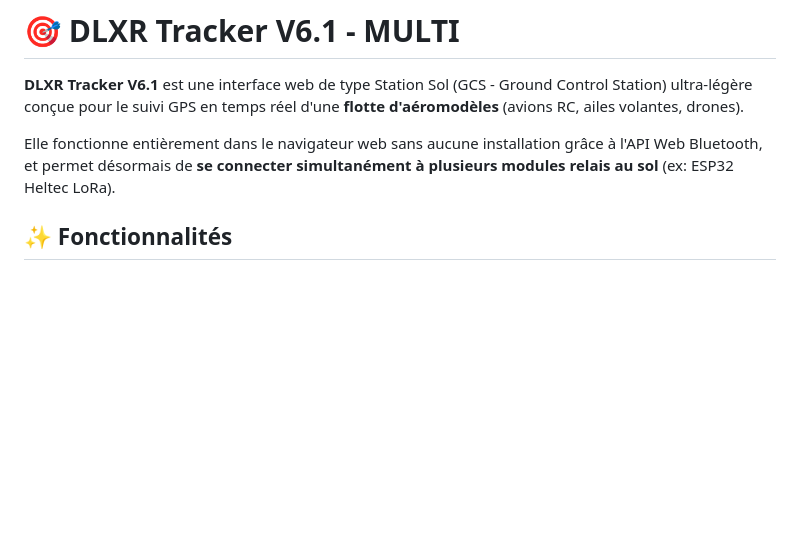
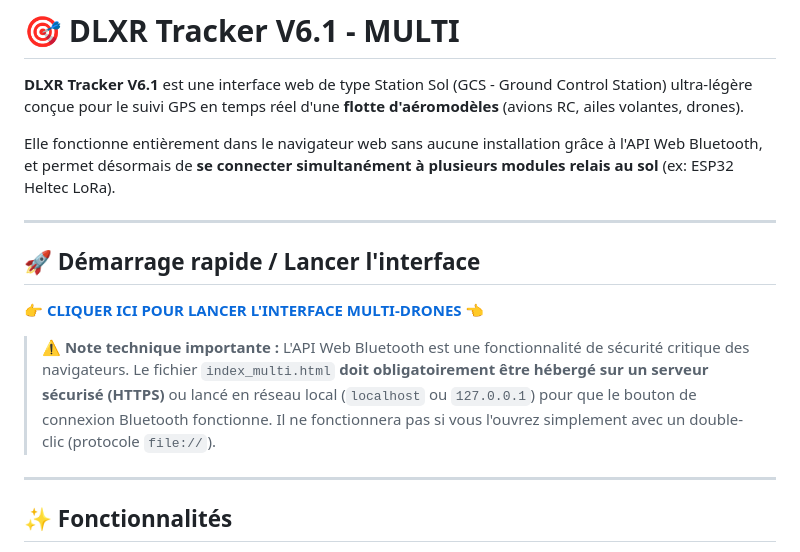
Before and after one commit to thetrueericson/DLXR_tracker, a Markdown page: README.md, the part around the change. Drawn GitHub-style; blank space fills up the shorter version.

```diff
--- a/README.md
+++ b/README.md
@@ -3,6 +3,16 @@
 **DLXR Tracker V6.1** est une interface web de type Station Sol (GCS - Ground Control Station) ultra-légère conçue pour le suivi GPS en temps réel d'une **flotte d'aéromodèles** (avions RC, ailes volantes, drones).
 
 Elle fonctionne entièrement dans le navigateur web sans aucune installation grâce à l'API Web Bluetooth, et permet désormais de **se connecter simultanément à plusieurs modules relais au sol** (ex: ESP32 Heltec LoRa).
+
+---
+
+## 🚀 Démarrage rapide / Lancer l'interface
+
+👉 **[CLIQUER ICI POUR LANCER L'INTERFACE MULTI-DRONES](https://[TON-SERVEUR-OU-GITHUB-PAGES]/index_multi.html)** 👈
+
+> ⚠️ **Note technique importante :** L'API Web Bluetooth est une fonctionnalité de sécurité critique des navigateurs. Le fichier `index_multi.html` **doit obligatoirement être hébergé sur un serveur sécurisé (HTTPS)** ou lancé en réseau local (`localhost` ou `127.0.0.1`) pour que le bouton de connexion Bluetooth fonctionne. Il ne fonctionnera pas si vous l'ouvrez simplement avec un double-clic (protocole `file://`).
+
+---
 
 ## ✨ Fonctionnalités
 
```
